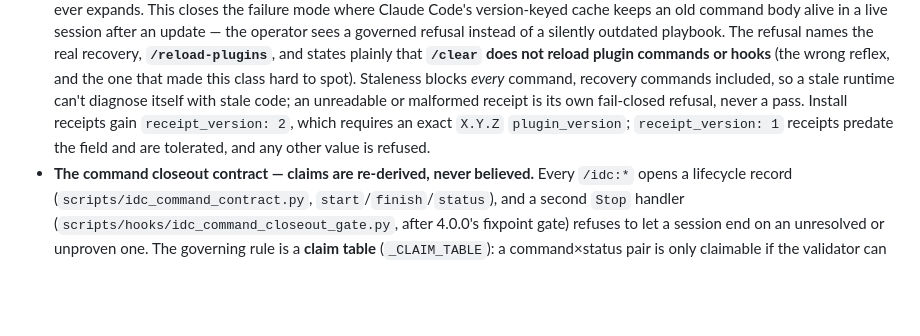
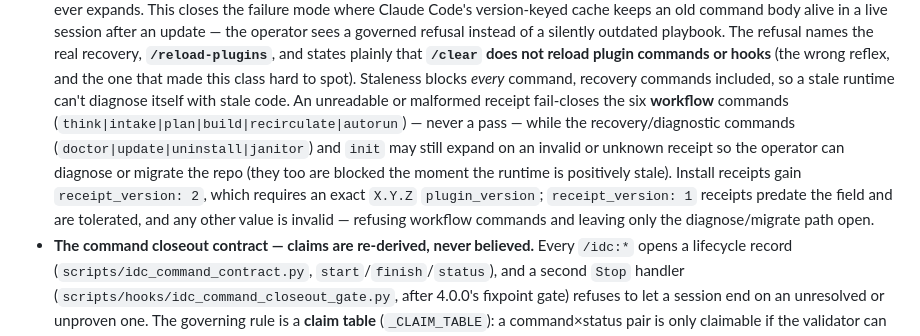
Before and after one commit to llamallamaredpajama/idc-workflow, a Markdown page: CHANGELOG.md, the part around the change. GitHub-like rendering; blank space fills up the shorter version.

Commit message:
docs: state the invalid-receipt admission split honestly (Task 8 review round 2)
The round-2 blocker: the changelog claimed invalid receipts are always refused,
while shipped policy fail-closes only the six workflow commands and deliberately
admits doctor|update|uninstall|janitor + init on an invalid/unknown receipt so
the operator can diagnose or migrate (all commands still block on a positively
stale runtime). Wording per the reviewer's prescribed narrow correction.

Co-Authored-By: Claude Fable 5 <noreply@anthropic.com>

```diff
--- a/CHANGELOG.md
+++ b/CHANGELOG.md
@@ -26,9 +26,14 @@ below).
   names the real recovery, **`/reload-plugins`**, and states plainly that **`/clear` does not reload
   plugin commands or hooks** (the wrong reflex, and the one that made this class hard to spot).
   Staleness blocks *every* command, recovery commands included, so a stale runtime can't diagnose
-  itself with stale code; an unreadable or malformed receipt is its own fail-closed refusal, never a
-  pass. Install receipts gain `receipt_version: 2`, which requires an exact `X.Y.Z` `plugin_version`;
-  `receipt_version: 1` receipts predate the field and are tolerated, and any other value is refused.
+  itself with stale code. An unreadable or malformed receipt fail-closes the six **workflow**
+  commands (`think|intake|plan|build|recirculate|autorun`) — never a pass — while the
+  recovery/diagnostic commands (`doctor|update|uninstall|janitor`) and `init` may still expand on
+  an invalid or unknown receipt so the operator can diagnose or migrate the repo (they too are
+  blocked the moment the runtime is positively stale). Install receipts gain `receipt_version: 2`,
+  which requires an exact `X.Y.Z` `plugin_version`; `receipt_version: 1` receipts predate the
+  field and are tolerated, and any other value is invalid — refusing workflow commands and leaving
+  only the diagnose/migrate path open.
 - **The command closeout contract — claims are re-derived, never believed.** Every `/idc:*` opens a
   lifecycle record (`scripts/idc_command_contract.py`, `start`/`finish`/`status`), and a second
   `Stop` handler (`scripts/hooks/idc_command_closeout_gate.py`, after 4.0.0's fixpoint gate) refuses
```
